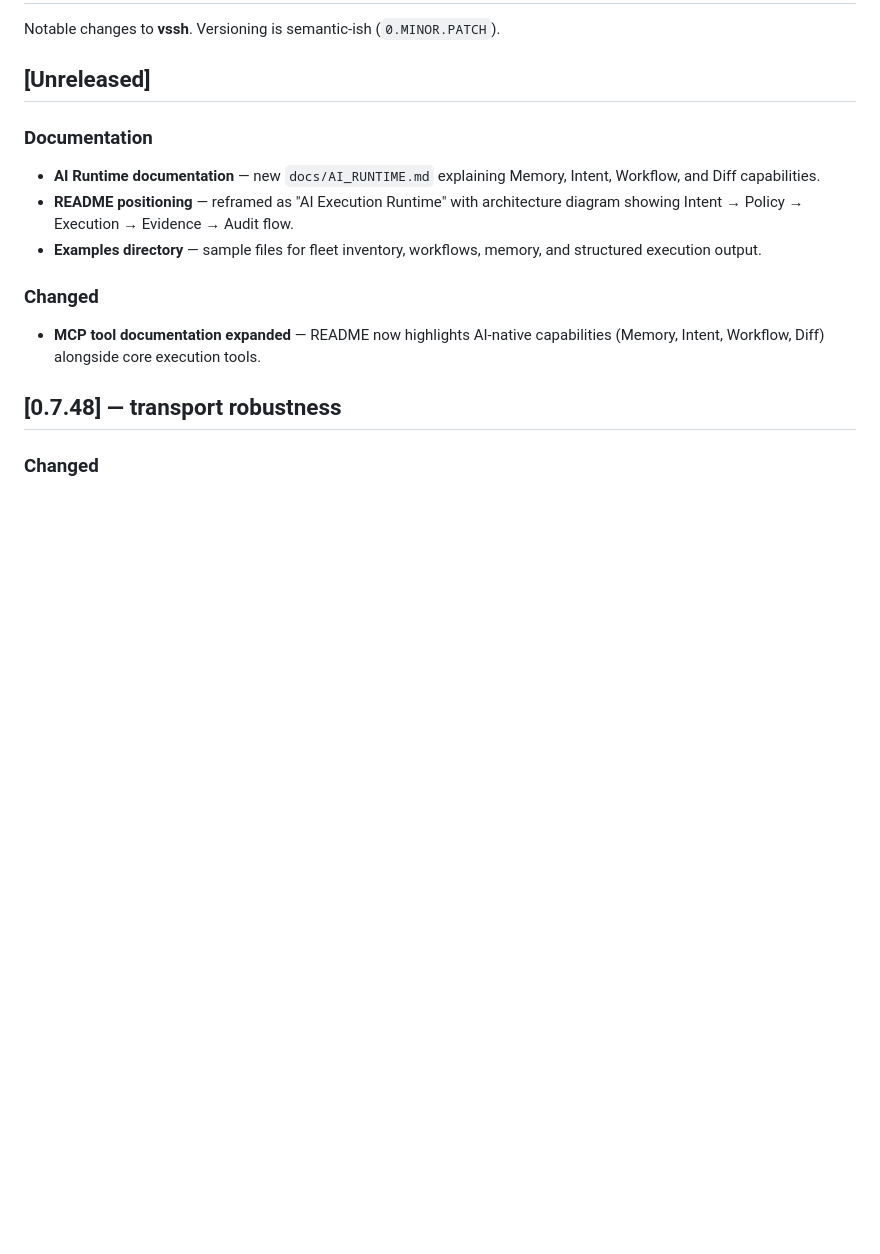
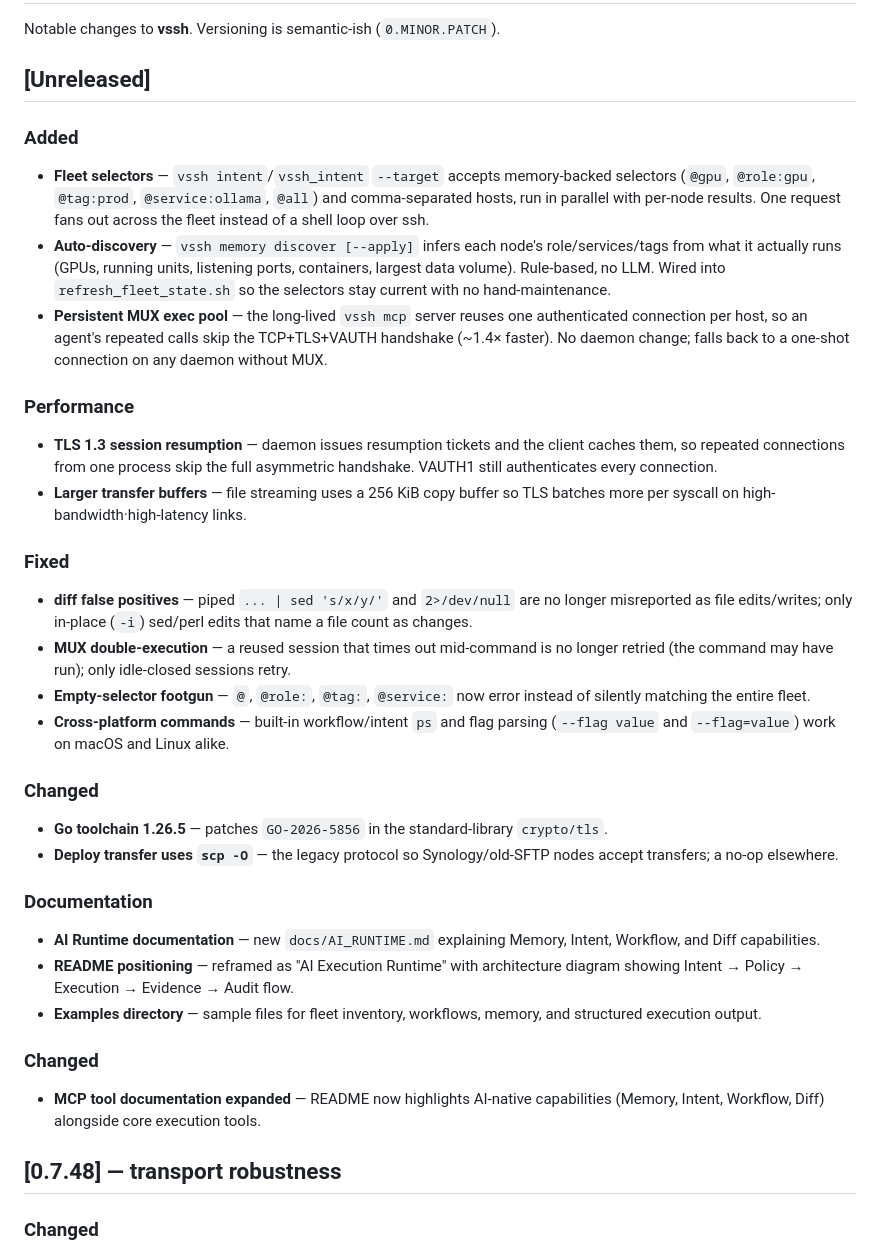
Before and after one commit to zeus-kim/vssh, a Markdown page: CHANGELOG.md, the part around the change. Rendered like a GitHub page; blank space fills up the shorter version.

Commit message:
docs(changelog): record fleet selectors, auto-discovery, MUX pool, and fixes

```diff
--- a/CHANGELOG.md
+++ b/CHANGELOG.md
@@ -3,6 +3,44 @@
 Notable changes to **vssh**. Versioning is semantic-ish (`0.MINOR.PATCH`).
 
 ## [Unreleased]
+
+### Added
+- **Fleet selectors** — `vssh intent`/`vssh_intent` `--target` accepts memory-backed
+  selectors (`@gpu`, `@role:gpu`, `@tag:prod`, `@service:ollama`, `@all`) and
+  comma-separated hosts, run in parallel with per-node results. One request fans
+  out across the fleet instead of a shell loop over ssh.
+- **Auto-discovery** — `vssh memory discover [--apply]` infers each node's
+  role/services/tags from what it actually runs (GPUs, running units, listening
+  ports, containers, largest data volume). Rule-based, no LLM. Wired into
+  `refresh_fleet_state.sh` so the selectors stay current with no hand-maintenance.
+- **Persistent MUX exec pool** — the long-lived `vssh mcp` server reuses one
+  authenticated connection per host, so an agent's repeated calls skip the
+  TCP+TLS+VAUTH handshake (~1.4× faster). No daemon change; falls back to a
+  one-shot connection on any daemon without MUX.
+
+### Performance
+- **TLS 1.3 session resumption** — daemon issues resumption tickets and the client
+  caches them, so repeated connections from one process skip the full asymmetric
+  handshake. VAUTH1 still authenticates every connection.
+- **Larger transfer buffers** — file streaming uses a 256 KiB copy buffer so TLS
+  batches more per syscall on high-bandwidth·high-latency links.
+
+### Fixed
+- **diff false positives** — piped `... | sed 's/x/y/'` and `2>/dev/null` are no
+  longer misreported as file edits/writes; only in-place (`-i`) sed/perl edits
+  that name a file count as changes.
+- **MUX double-execution** — a reused session that times out mid-command is no
+  longer retried (the command may have run); only idle-closed sessions retry.
+- **Empty-selector footgun** — `@`, `@role:`, `@tag:`, `@service:` now error
+  instead of silently matching the entire fleet.
+- **Cross-platform commands** — built-in workflow/intent `ps` and flag parsing
+  (`--flag value` and `--flag=value`) work on macOS and Linux alike.
+
+### Changed
+- **Go toolchain 1.26.5** — patches `GO-2026-5856` in the standard-library
+  `crypto/tls`.
+- **Deploy transfer uses `scp -O`** — the legacy protocol so Synology/old-SFTP
+  nodes accept transfers; a no-op elsewhere.
 
 ### Documentation
 - **AI Runtime documentation** — new `docs/AI_RUNTIME.md` explaining Memory,
```
